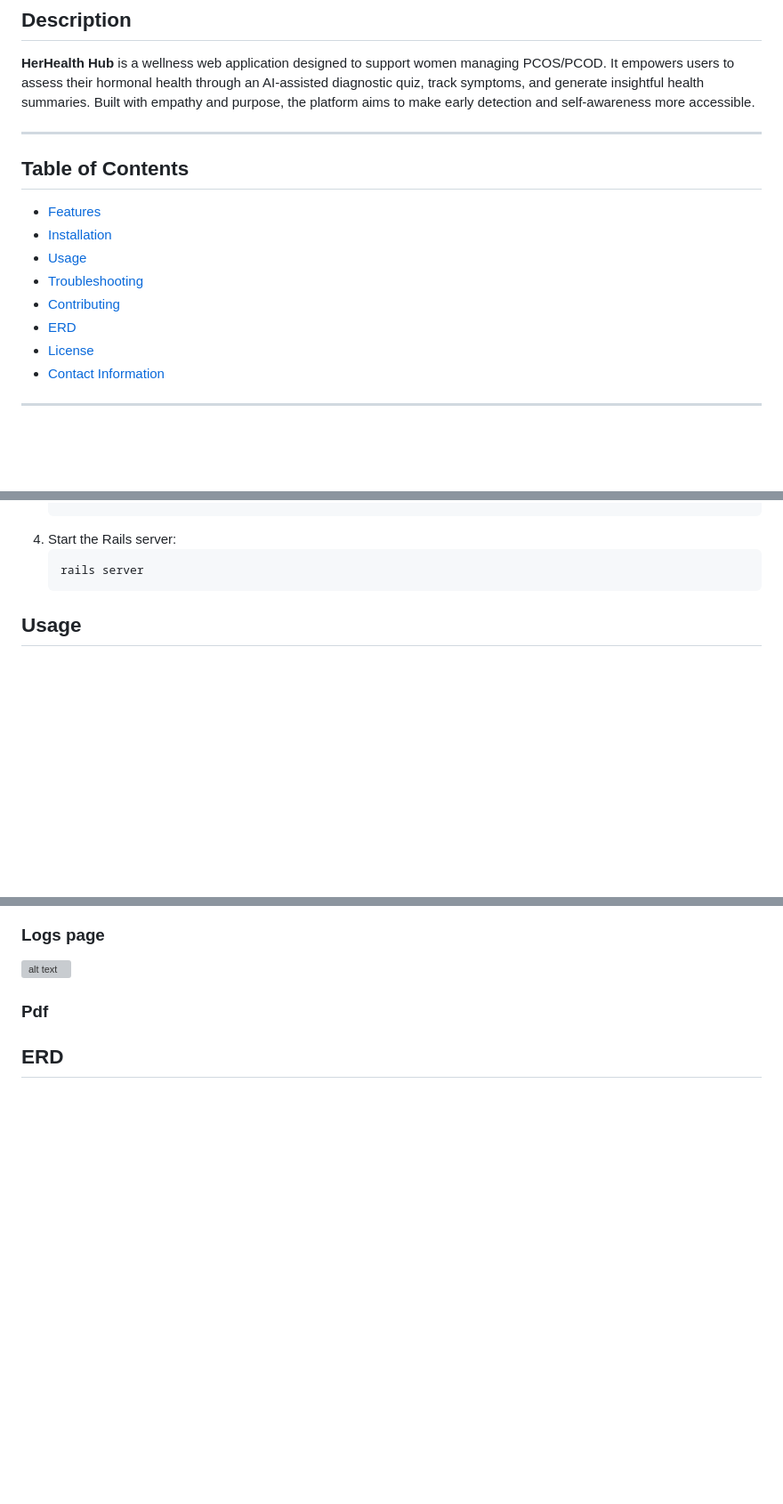
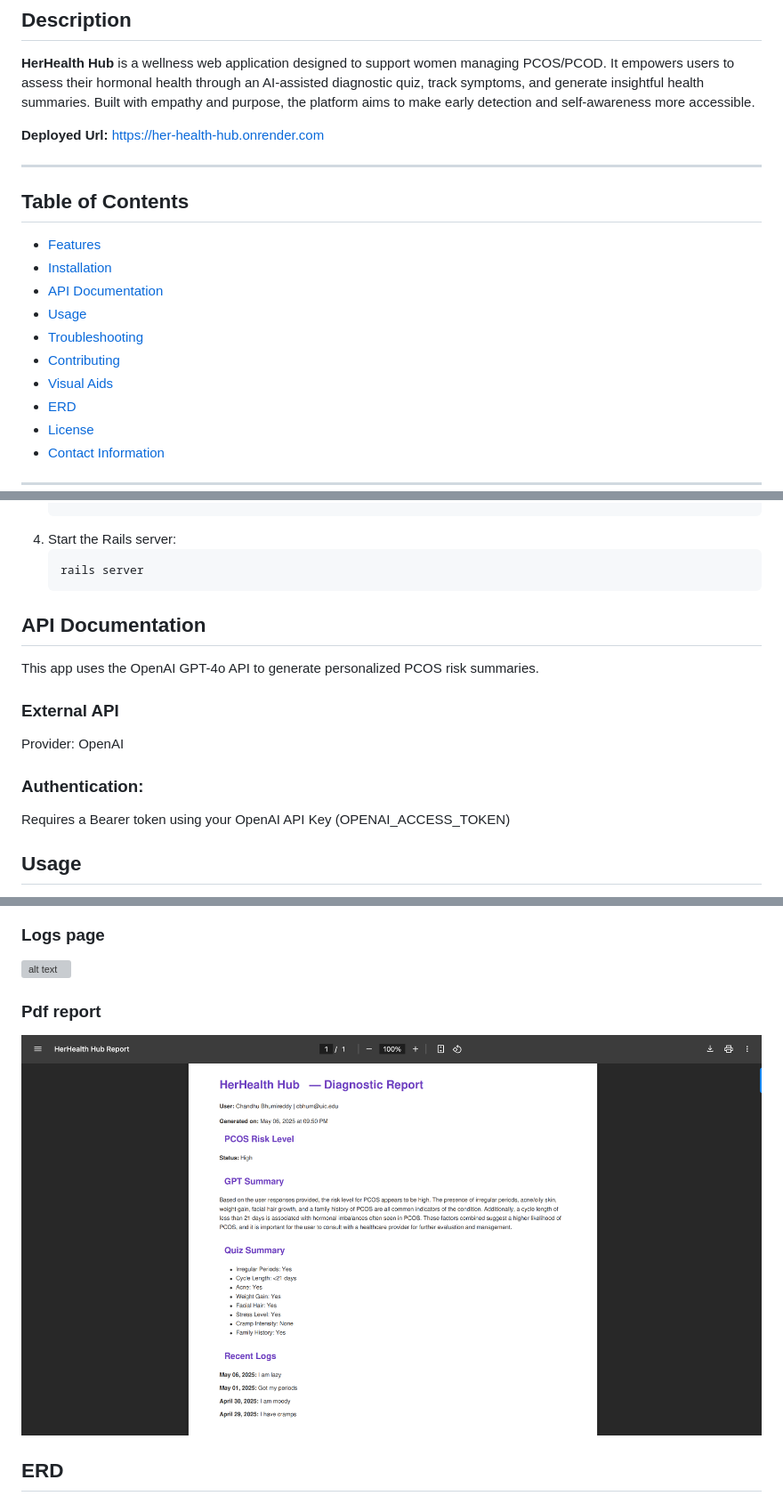
Before and after one commit to bchandhu/her-health-hub, a Markdown page: README.md, 3 parts joined by grey strips. Shown: that part at 89% size. Drawn GitHub-style; pictures changed too: image-7.png (added); blank space fills up the shorter version; grey boxes are pictures that could not be loaded.

````diff
--- a/README.md
+++ b/README.md
@@ -2,15 +2,19 @@
 
 ## Description
 **HerHealth Hub** is a wellness web application designed to support women managing PCOS/PCOD. It empowers users to assess their hormonal health through an AI-assisted diagnostic quiz, track symptoms, and generate insightful health summaries. Built with empathy and purpose, the platform aims to make early detection and self-awareness more accessible.
+
+**Deployed Url:** https://her-health-hub.onrender.com
 
 ---
 
 ## Table of Contents
 - [Features](#features)
 - [Installation](#installation)
+- [API Documentation](#api-documentation)
 - [Usage](#usage)
 - [Troubleshooting](#troubleshooting)
 - [Contributing](#contributing)
+- [Visual Aids](#visual-aids)
 - [ERD](#erd)
 - [License](#license)
 - [Contact Information](#contact-information)
@@ -44,6 +48,14 @@
     ```bash
     rails server
     ```
+## API Documentation
+This app uses the OpenAI GPT-4o API to generate personalized PCOS risk summaries.
+
+### External API
+Provider: OpenAI
+
+### Authentication:
+Requires a Bearer token using your OpenAI API Key (OPENAI_ACCESS_TOKEN)
 
 ## Usage
 - Once the server is running:
@@ -112,7 +125,9 @@ Here are some visual aids to help you quickly understand the structure and flow
 ### Logs page
 ![alt text](image-5.png)
 
-### Pdf
+### Pdf report
+![alt text](image-7.png)
+
 
 ## ERD
 ![erd](image.png)
````
Also changed, not shown: other parts of README.md (+2 -1 lines), 1 other file.
